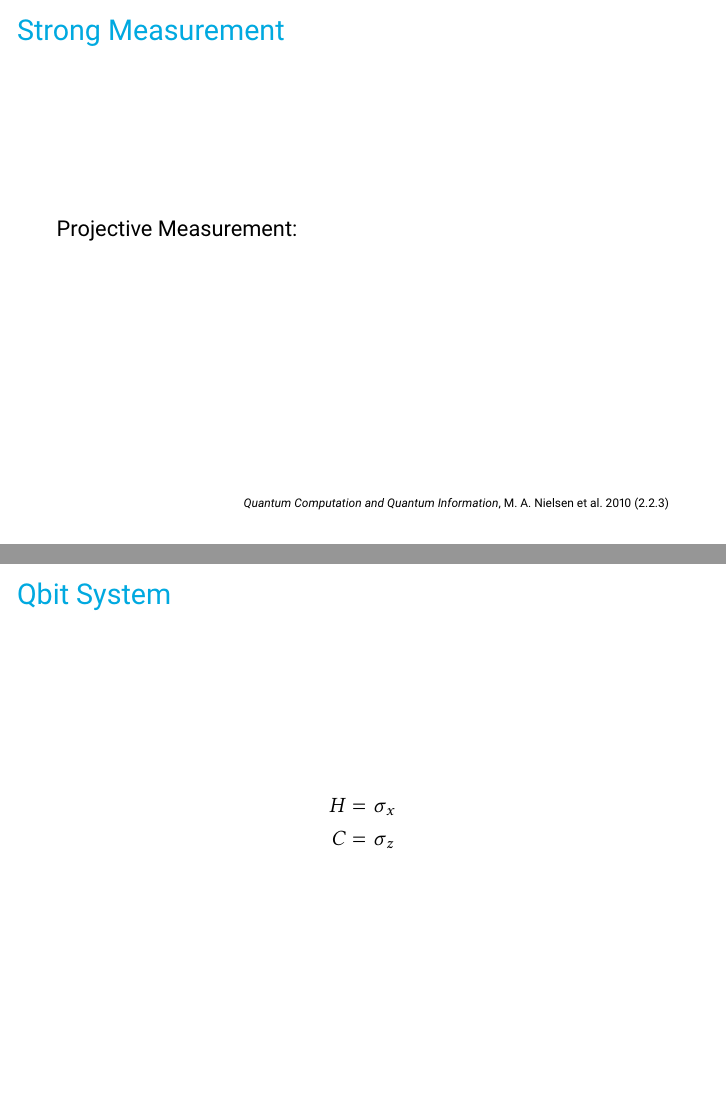
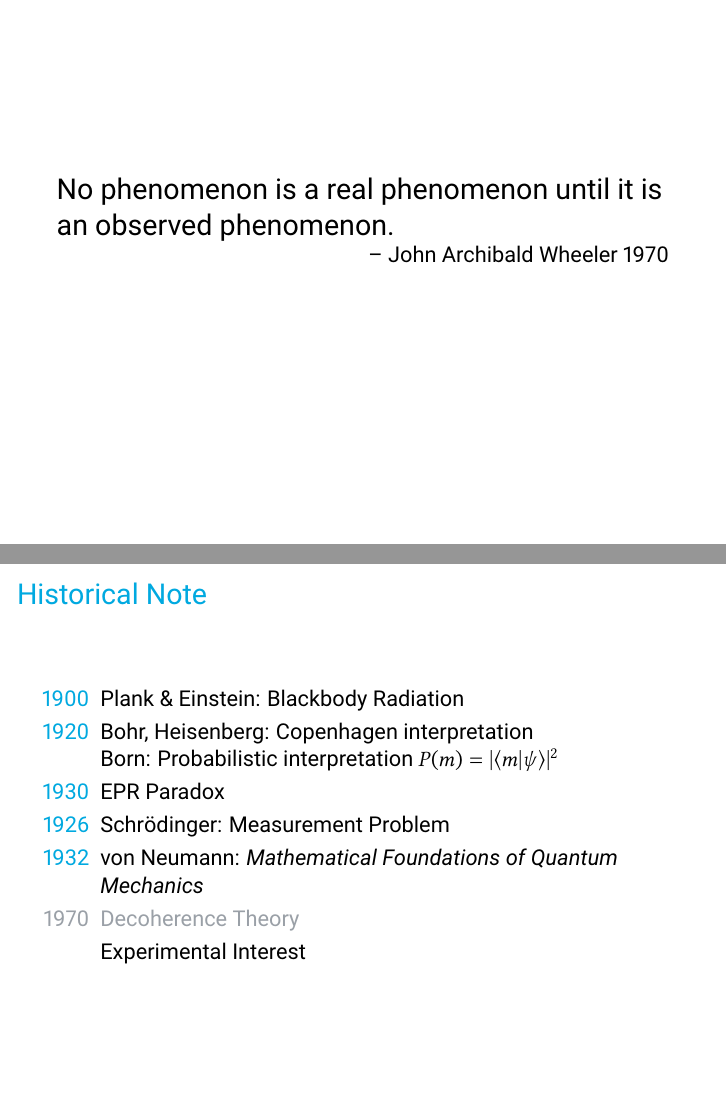
Before and after one commit to leoole100/MQH, LaTeX slides (notes.tex): pages 2 and 3 of 9 before the commit and pages 2 and 3 of 11 after it, joined at a grey line. Compiled offline with pdfLaTeX.

Commit message:
introduction

```diff
--- a/notes.tex
+++ b/notes.tex
@@ -1,10 +1,9 @@
-\documentclass{beamer}
+\documentclass[handout]{beamer}
 \input{template.tex}
 
 \addbibresource{literature.bib}
 \DeclareMathOperator{\Tr}{Tr}
 
-\title{Noise Analysis in an Optomechanical Resonance Cavity}
 \author{Leon Oleschko}
 \institute{Universität Konstanz}
 \date{\today}
@@ -29,8 +28,40 @@
 \end{frame}
 }
 
+\begin{frame}{}
+	\Large
+	No phenomenon is a real phenomenon until it is an observed phenomenon.\\
+	\normalsize\raggedleft
+	 -- John Archibald Wheeler 1970
+
+	\note{
+		In this course, we primarily examined nonlinear phenomena through numerical simulations. Toward the end, we introduced a quantum harmonic oscillator model interacting with a thermal bath.
+
+		Why highlight measurement now?
+
+		Measurement is the bridge between our theoretical models (classical or quantum) and what we actually observe in experiments.
+		Wheeler’s insight underscores how observation (or readout) transforms a theoretical prediction into a real outcome.
+
+		Especially critical in quantum mechanics, where the act of measuring plays a unique role in determining the system’s state.
+	}
+\end{frame}
+
+\begin{frame}{Historical Note}
+	\begin{itemize}[<+->]
+		\item[1900] Plank \& Einstein: Blackbody Radiation
+		\item[1920] Bohr, Heisenberg: Copenhagen interpretation\\
+								Born: Probabilistic interpretation $P(m) = |\langle m| \psi \rangle|^2$
+		\item[1930] EPR Paradox
+		\item[1926] Schrödinger: Measurement Problem
+		\item[1932] von Neumann: \textit{Mathematical Foundations of Quantum Mechanics}
+		\item[\textcolor{seegrau}{1970}] \textcolor{seegrau}{Decoherence Theory}
+		\item[] Experimental Interest
+	\end{itemize}
+	\note{
+		In the 1920s, Bohr and Heisenberg laid the foundation of quantum measurement theory. Today, we harness these principles to build quantum processors. For instance, IBM’s superconducting qubits rely on microwave resonator readouts—just as von Neumann’s postulate suggests.
+		Now let’s revisit the formal definition of projective measurements—because these are exactly what’s implemented (at least in an approximate sense) on hardware.
+	}
+\end{frame}
 
 
 \section{Strong Measurement}
-\begin{frame}{Strong Measurement}
-	Projective Measurement:
@@ -38,10 +78,10 @@
 	\customcite[2.2.3]{nielsen_quantum_2010}
 \end{frame}
 
-\begin{frame}{Qbit System}
+\begin{frame}{Qubit Example}
 	\begin{align*}
-		H &= \sigma_x\\
-		C &= \sigma_z
+		H &= \sigma_z\\
+		C &= \sigma_x
 	\end{align*}
 \end{frame}
 
```
Also changed, not shown: figures/03 measurement.pdf, figures/04 discreate zeno.pdf, notes.pdf, notes.tex (11 more changed lines), 4 other files.
